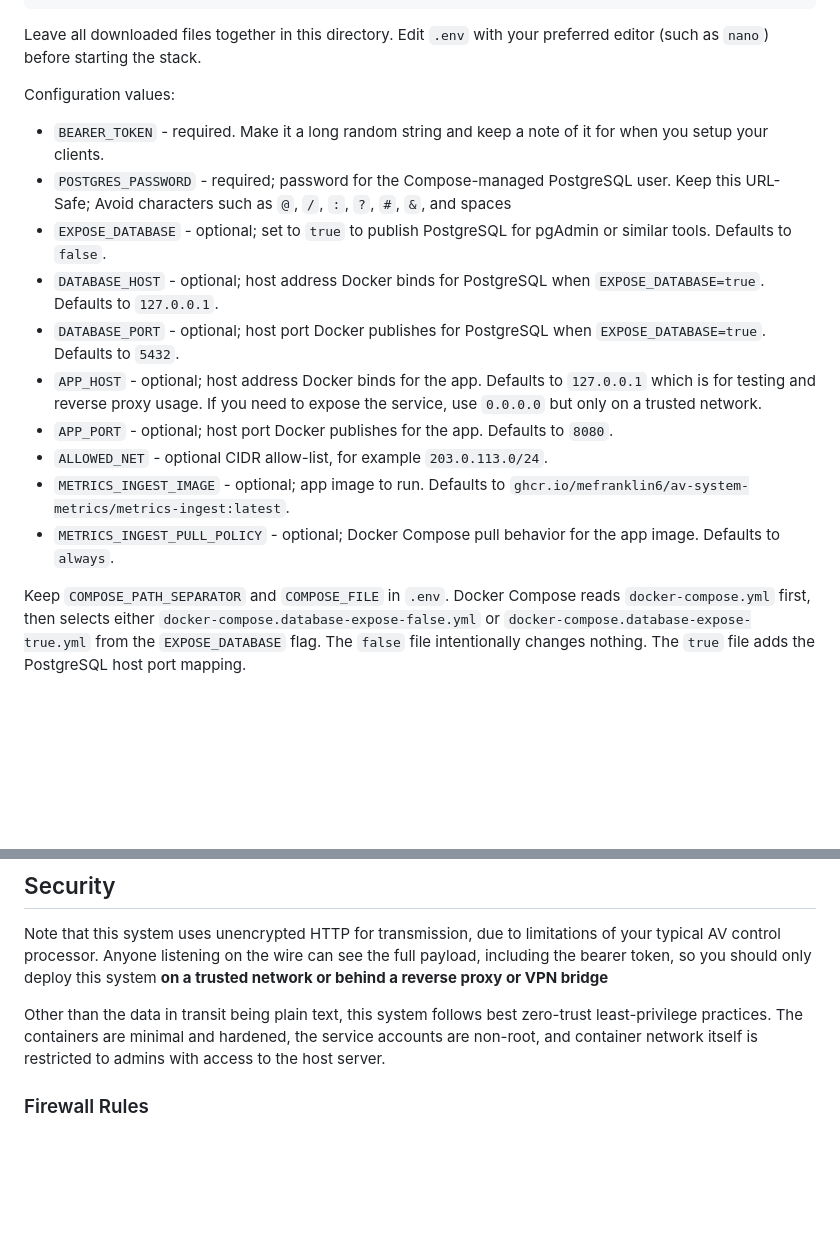
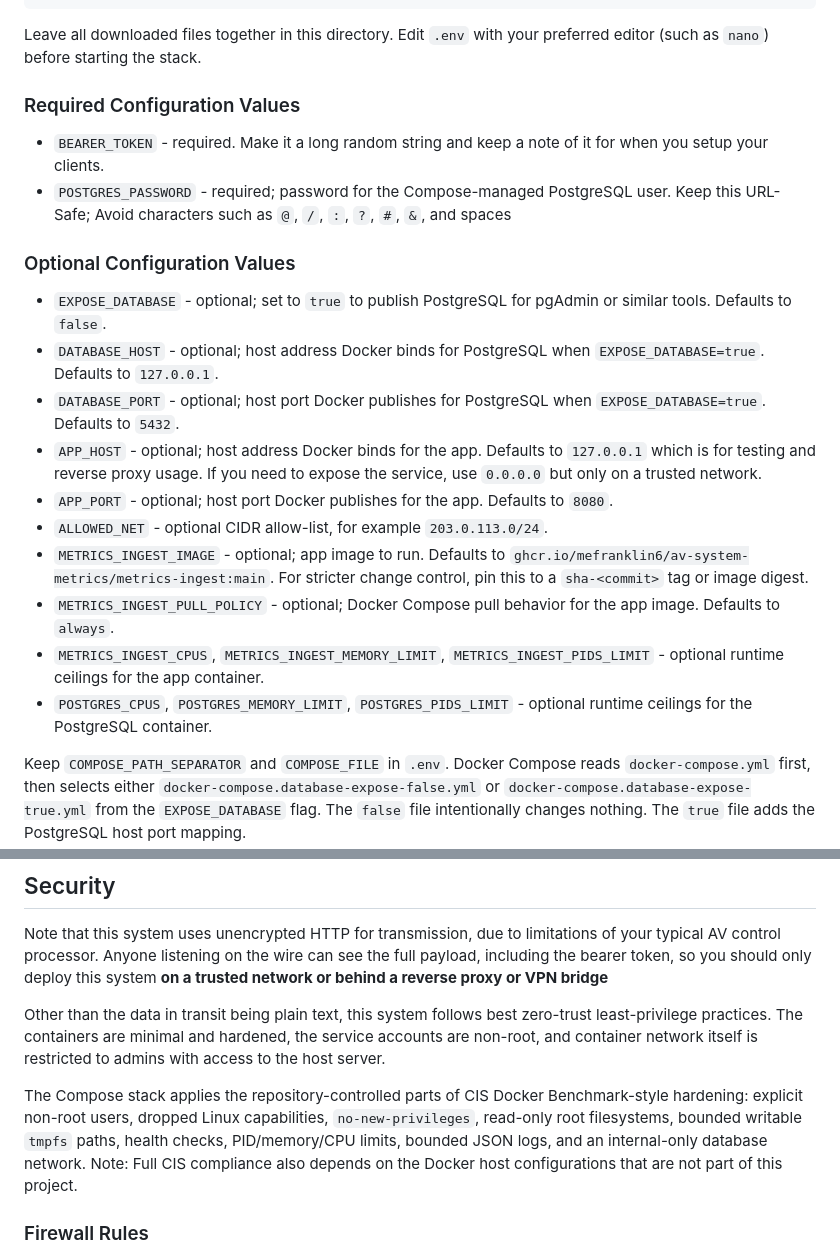
Before and after one commit to mefranklin6/AV-System-Metrics, a Markdown page: Self_Hosted/README.md, 2 parts joined by grey strips. GitHub-like rendering; blank space fills up the shorter version.

Commit message:
update self-hosted readme with CIS security hardening information

```diff
--- a/Self_Hosted/README.md
+++ b/Self_Hosted/README.md
@@ -54,18 +54,23 @@ curl -fsSL "${BASE_URL}/.env.example" -o .env
 
 Leave all downloaded files together in this directory. Edit `.env` with your preferred editor (such as `nano`) before starting the stack.
 
-Configuration values:
+### Required Configuration Values
 
 - `BEARER_TOKEN` - required. Make it a long random string and keep a note of it for when you setup your clients.
 - `POSTGRES_PASSWORD` - required; password for the Compose-managed PostgreSQL user. Keep this URL-Safe; Avoid characters such as `@`, `/`, `:`, `?`, `#`, `&`, and spaces
+
+### Optional Configuration Values
+
 - `EXPOSE_DATABASE` - optional; set to `true` to publish PostgreSQL for pgAdmin or similar tools. Defaults to `false`.
 - `DATABASE_HOST` - optional; host address Docker binds for PostgreSQL when `EXPOSE_DATABASE=true`. Defaults to `127.0.0.1`.
 - `DATABASE_PORT` - optional; host port Docker publishes for PostgreSQL when `EXPOSE_DATABASE=true`. Defaults to `5432`.
 - `APP_HOST` - optional; host address Docker binds for the app. Defaults to `127.0.0.1` which is for testing and reverse proxy usage. If you need to expose the service, use `0.0.0.0` but only on a trusted network.
 - `APP_PORT` - optional; host port Docker publishes for the app. Defaults to `8080`.
 - `ALLOWED_NET` - optional CIDR allow-list, for example `203.0.113.0/24`.
-- `METRICS_INGEST_IMAGE` - optional; app image to run. Defaults to `ghcr.io/mefranklin6/av-system-metrics/metrics-ingest:latest`.
+- `METRICS_INGEST_IMAGE` - optional; app image to run. Defaults to `ghcr.io/mefranklin6/av-system-metrics/metrics-ingest:main`. For stricter change control, pin this to a `sha-<commit>` tag or image digest.
 - `METRICS_INGEST_PULL_POLICY` - optional; Docker Compose pull behavior for the app image. Defaults to `always`.
+- `METRICS_INGEST_CPUS`, `METRICS_INGEST_MEMORY_LIMIT`, `METRICS_INGEST_PIDS_LIMIT` - optional runtime ceilings for the app container.
+- `POSTGRES_CPUS`, `POSTGRES_MEMORY_LIMIT`, `POSTGRES_PIDS_LIMIT` - optional runtime ceilings for the PostgreSQL container.
 
 Keep `COMPOSE_PATH_SEPARATOR` and `COMPOSE_FILE` in `.env`. Docker Compose reads `docker-compose.yml` first, then selects either `docker-compose.database-expose-false.yml` or `docker-compose.database-expose-true.yml` from the `EXPOSE_DATABASE` flag. The `false` file intentionally changes nothing. The `true` file adds the PostgreSQL host port mapping.
 
@@ -214,6 +219,8 @@ Note that this system uses unencrypted HTTP for transmission, due to limitations
 
 Other than the data in transit being plain text, this system follows best zero-trust least-privilege practices. The containers are minimal and hardened, the service accounts are non-root, and container network itself is restricted to admins with access to the host server.
 
+The Compose stack applies the repository-controlled parts of CIS Docker Benchmark-style hardening: explicit non-root users, dropped Linux capabilities, `no-new-privileges`, read-only root filesystems, bounded writable `tmpfs` paths, health checks, PID/memory/CPU limits, bounded JSON logs, and an internal-only database network. Note: Full CIS compliance also depends on the Docker host configurations that are not part of this project.
+
 ### Firewall Rules
 
 It is best practice to lock down your firewall rules to only the below, and route across a L3 firewall for extra security.
```
Also changed, not shown: other parts of Self_Hosted/README.md (+1 -1 lines).
